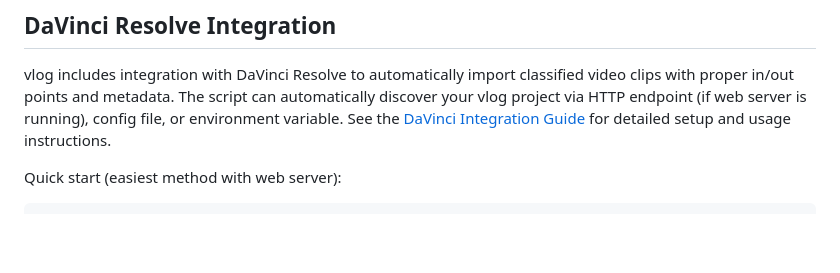
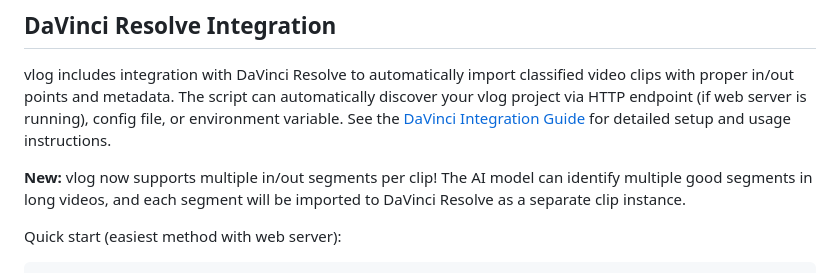
Before and after one commit to kagelump/vlog, a Markdown page: README.md, the part around the change. Rendered like a GitHub page; blank space fills up the shorter version.

````diff
--- a/README.md
+++ b/README.md
@@ -79,6 +79,8 @@ PYTHONPATH=src python3 src/vlog/web.py
 ## DaVinci Resolve Integration
 
 vlog includes integration with DaVinci Resolve to automatically import classified video clips with proper in/out points and metadata. The script can automatically discover your vlog project via HTTP endpoint (if web server is running), config file, or environment variable. See the [DaVinci Integration Guide](docs/DAVINCI_INTEGRATION.md) for detailed setup and usage instructions.
+
+**New:** vlog now supports multiple in/out segments per clip! The AI model can identify multiple good segments in long videos, and each segment will be imported to DaVinci Resolve as a separate clip instance.
 
 Quick start (easiest method with web server):
 ```bash
````
Also changed, not shown: docs/DAVINCI_INTEGRATION.md (+12 -1 lines).
